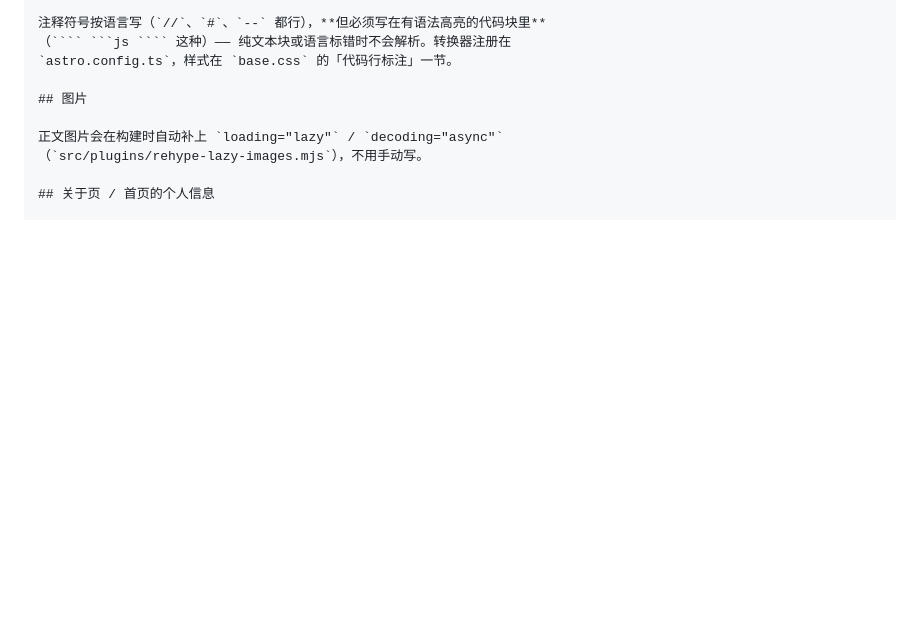
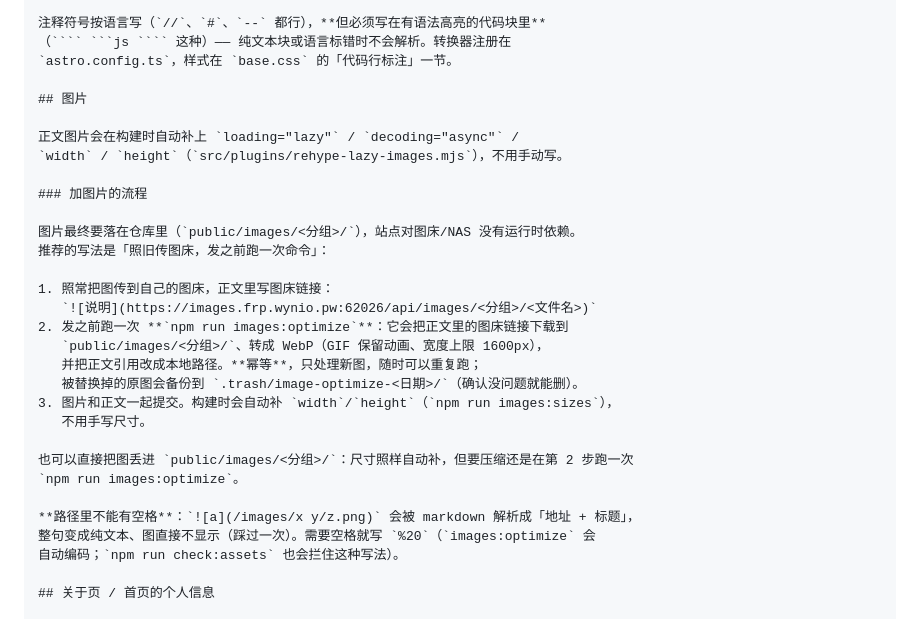
Before and after one commit to Shtraiy/astro-aya-project, a Markdown page: docs/content.md, the part around the change. Rendered like a GitHub page; blank space fills up the shorter version.

Commit message:
docs: 写清加图片的流程（传图床 → 发前跑 images:optimize → 提交）
- docs/content.md 新增「加图片的流程」：图床链接照旧写，发之前跑一次
  npm run images:optimize（幂等、只处理新图）落地并压缩，构建自动补宽高
- 说明为什么不把 optimize 接进 build：否则构建要联网去 NAS 拉图，图床一挂部署即失败
- README 约定 12 补上同一条流程与指引

```diff
--- a/docs/content.md
+++ b/docs/content.md
@@ -119,8 +119,29 @@ sudo pacman -S foo
 
 ## 图片
 
-正文图片会在构建时自动补上 `loading="lazy"` / `decoding="async"`
-（`src/plugins/rehype-lazy-images.mjs`），不用手动写。
+正文图片会在构建时自动补上 `loading="lazy"` / `decoding="async"` /
+`width` / `height`（`src/plugins/rehype-lazy-images.mjs`），不用手动写。
+
+### 加图片的流程
+
+图片最终要落在仓库里（`public/images/<分组>/`），站点对图床/NAS 没有运行时依赖。
+推荐的写法是「照旧传图床，发之前跑一次命令」：
+
+1. 照常把图传到自己的图床，正文里写图床链接：
+   `![说明](https://images.frp.wynio.pw:62026/api/images/<分组>/<文件名>)`
+2. 发之前跑一次 **`npm run images:optimize`**：它会把正文里的图床链接下载到
+   `public/images/<分组>/`、转成 WebP（GIF 保留动画、宽度上限 1600px），
+   并把正文引用改成本地路径。**幂等**，只处理新图，随时可以重复跑；
+   被替换掉的原图会备份到 `.trash/image-optimize-<日期>/`（确认没问题就能删）。
+3. 图片和正文一起提交。构建时会自动补 `width`/`height`（`npm run images:sizes`），
+   不用手写尺寸。
+
+也可以直接把图丢进 `public/images/<分组>/`：尺寸照样自动补，但要压缩还是在第 2 步跑一次
+`npm run images:optimize`。
+
+**路径里不能有空格**：`![a](/images/x y/z.png)` 会被 markdown 解析成「地址 + 标题」，
+整句变成纯文本、图直接不显示（踩过一次）。需要空格就写 `%20`（`images:optimize` 会
+自动编码；`npm run check:assets` 也会拦住这种写法）。
 
 ## 关于页 / 首页的个人信息
 
```
Also changed, not shown: README.md (+3 -0 lines).
